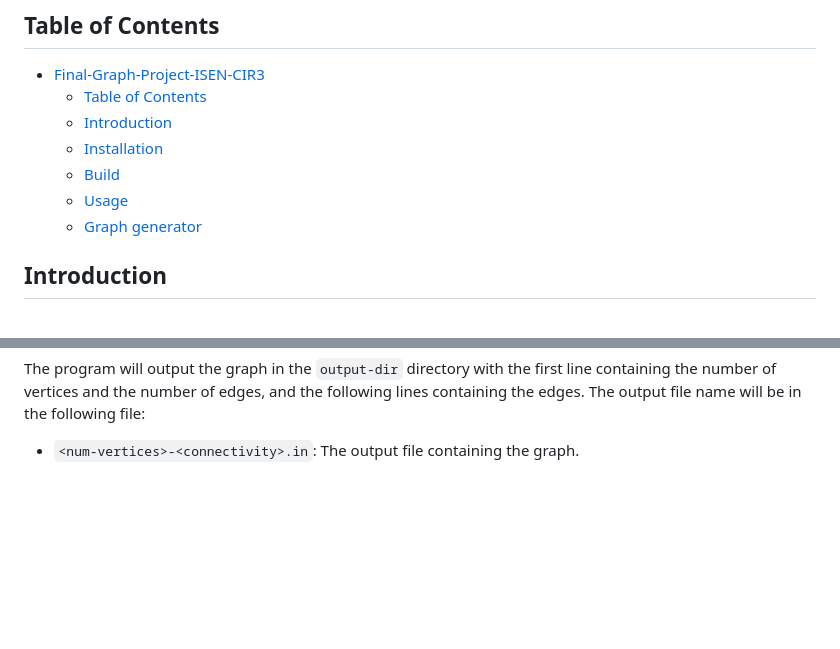
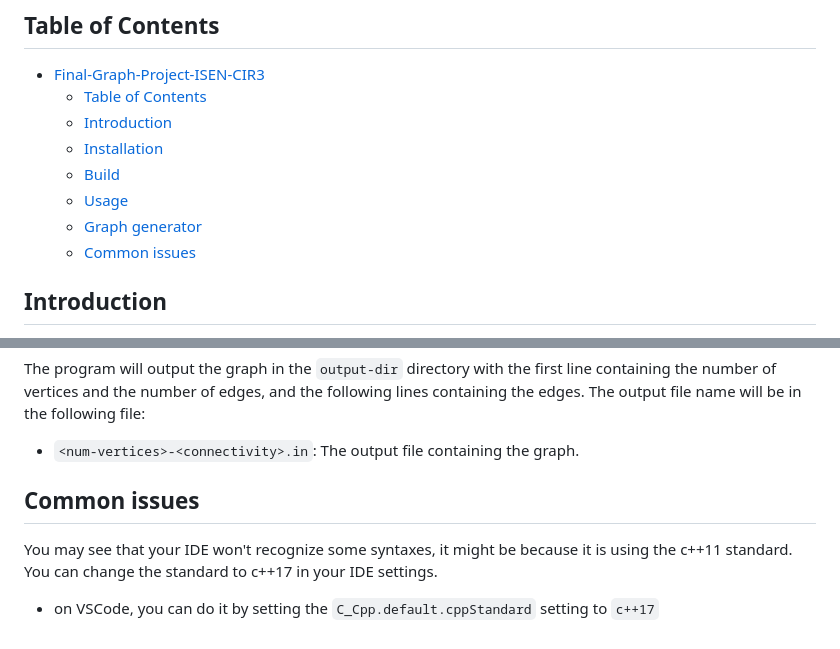
Before and after one commit to sehnryr/Final-Graph-Project-ISEN-CIR3, a Markdown page: README.md, 2 parts joined by grey strips. GitHub-like rendering; blank space fills up the shorter version.

Commit message:
add common issues to readme

```diff
--- a/README.md
+++ b/README.md
@@ -9,6 +9,7 @@ The Maximum Edge Weight Clique (MEWC) problem
   - [Build](#build)
   - [Usage](#usage)
   - [Graph generator](#graph-generator)
+  - [Common issues](#common-issues)
 
 ## Introduction
 
@@ -134,3 +135,9 @@ The program will output the graph in the `output-dir` directory with the first
 line containing the number of vertices and the number of edges, and the following
 lines containing the edges. The output file name will be in the following file:
 - `<num-vertices>-<connectivity>.in`: The output file containing the graph.
+
+## Common issues
+You may see that your IDE won't recognize some syntaxes, it might be because it
+is using the c++11 standard. You can change the standard to c++17 in your IDE
+settings.
+- on VSCode, you can do it by setting the `C_Cpp.default.cppStandard` setting to `c++17`
```
